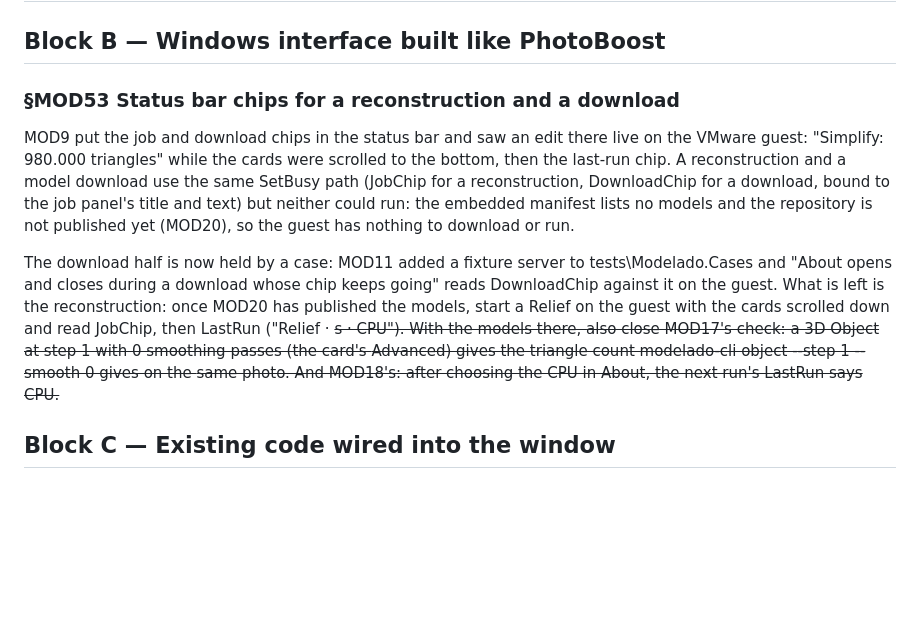
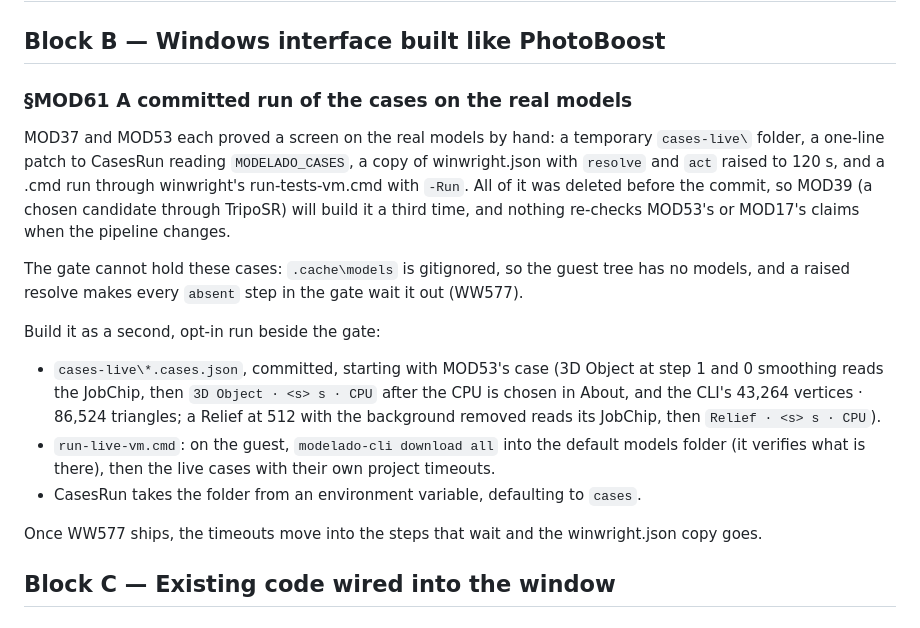
Before and after one commit to alegauss/modelado, a Markdown page: docs/IMPROVEMENTS.md, the part around the change. GitHub-like rendering; blank space fills up the shorter version.

Commit message:
docs: a reconstruction's job chip and its CPU last run seen on the guest's real models, with MOD61 filed (MOD53)
- Update the CHANGELOG to reflect the status of MOD53, documenting the visibility of job chips for reconstructions and model downloads on the guest's real models.
- Revise the IMPROVEMENTS.md to clarify the relationship between the job chip and the last run on the CPU, ensuring accurate representation of the current functionality.
- Modify the ROADMAP to transition from MOD53 to MOD61, indicating that the UI cases on real models are manually rebuilt for each task and emphasizing the lack of automated checks in the current setup.

```diff
--- a/docs/IMPROVEMENTS.md
+++ b/docs/IMPROVEMENTS.md
@@ -4,24 +4,31 @@
 
 ## Block B — Windows interface built like PhotoBoost
 
-### §MOD53 Status bar chips for a reconstruction and a download
+### §MOD61 A committed run of the cases on the real models
 
-MOD9 put the job and download chips in the status bar and saw an edit there live on the
-VMware guest: "Simplify: 980.000 triangles" while the cards were scrolled to the bottom,
-then the last-run chip. A reconstruction and a model download use the same SetBusy path
-(JobChip for a reconstruction, DownloadChip for a download, bound to the job panel's
-title and text) but neither could run: the embedded manifest lists no models and the
-repository is not published yet (MOD20), so the guest has nothing to download or run.
+MOD37 and MOD53 each proved a screen on the real models by hand: a temporary
+`cases-live\` folder, a one-line patch to CasesRun reading `MODELADO_CASES`, a copy of
+winwright.json with `resolve` and `act` raised to 120 s, and a .cmd run through
+winwright's run-tests-vm.cmd with `-Run`. All of it was deleted before the commit, so
+MOD39 (a chosen candidate through TripoSR) will build it a third time, and nothing
+re-checks MOD53's or MOD17's claims when the pipeline changes.
 
-The download half is now held by a case: MOD11 added a fixture server to
-tests\Modelado.Cases and "About opens and closes during a download whose chip keeps
-going" reads DownloadChip against it on the guest. What is left is the reconstruction:
-once MOD20 has published the models, start a Relief on the guest with the cards scrolled
-down and read JobChip, then LastRun ("Relief · <s> s · CPU"). With the models there,
-also close MOD17's check: a 3D Object at step 1 with 0 smoothing passes (the card's
-Advanced) gives the triangle count modelado-cli object --step 1 --smooth 0 gives on the
-same photo. And MOD18's: after choosing the CPU in About, the next run's LastRun says
-CPU.
+The gate cannot hold these cases: `.cache\models` is gitignored, so the guest tree has
+no models, and a raised resolve makes every `absent` step in the gate wait it out
+(WW577).
+
+Build it as a second, opt-in run beside the gate:
+
+- `cases-live\*.cases.json`, committed, starting with MOD53's case (3D Object at step 1
+  and 0 smoothing reads the JobChip, then `3D Object · <s> s · CPU` after the CPU is
+  chosen in About, and the CLI's 43,264 vertices · 86,524 triangles; a Relief at 512 with
+  the background removed reads its JobChip, then `Relief · <s> s · CPU`).
+- `run-live-vm.cmd`: on the guest, `modelado-cli download all` into the default models
+  folder (it verifies what is there), then the live cases with their own project timeouts.
+- CasesRun takes the folder from an environment variable, defaulting to `cases`.
+
+Once WW577 ships, the timeouts move into the steps that wait and the winwright.json copy
+goes.
 
 ## Block C — Existing code wired into the window
 
```
Also changed, not shown: docs/CHANGELOG.md (+1 -0 lines), docs/ROADMAP.md (+1 -2 lines).
